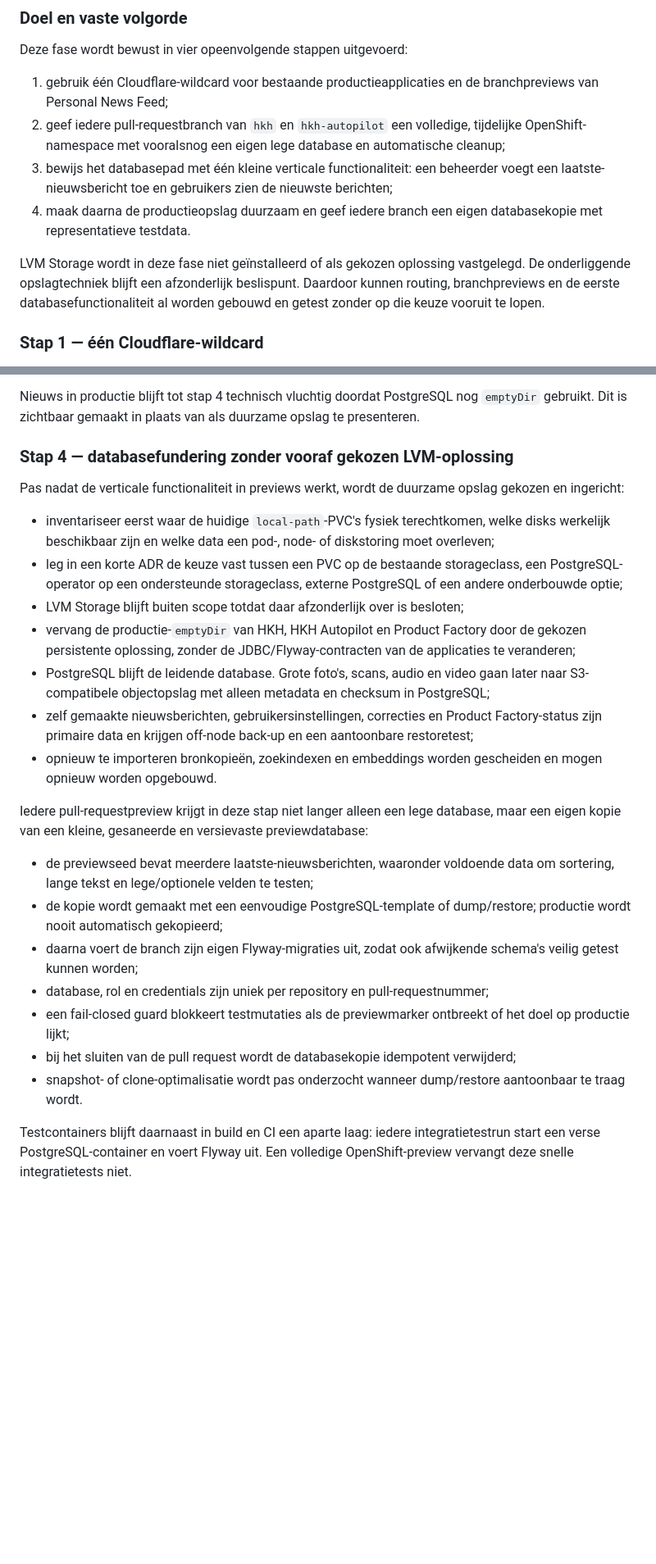
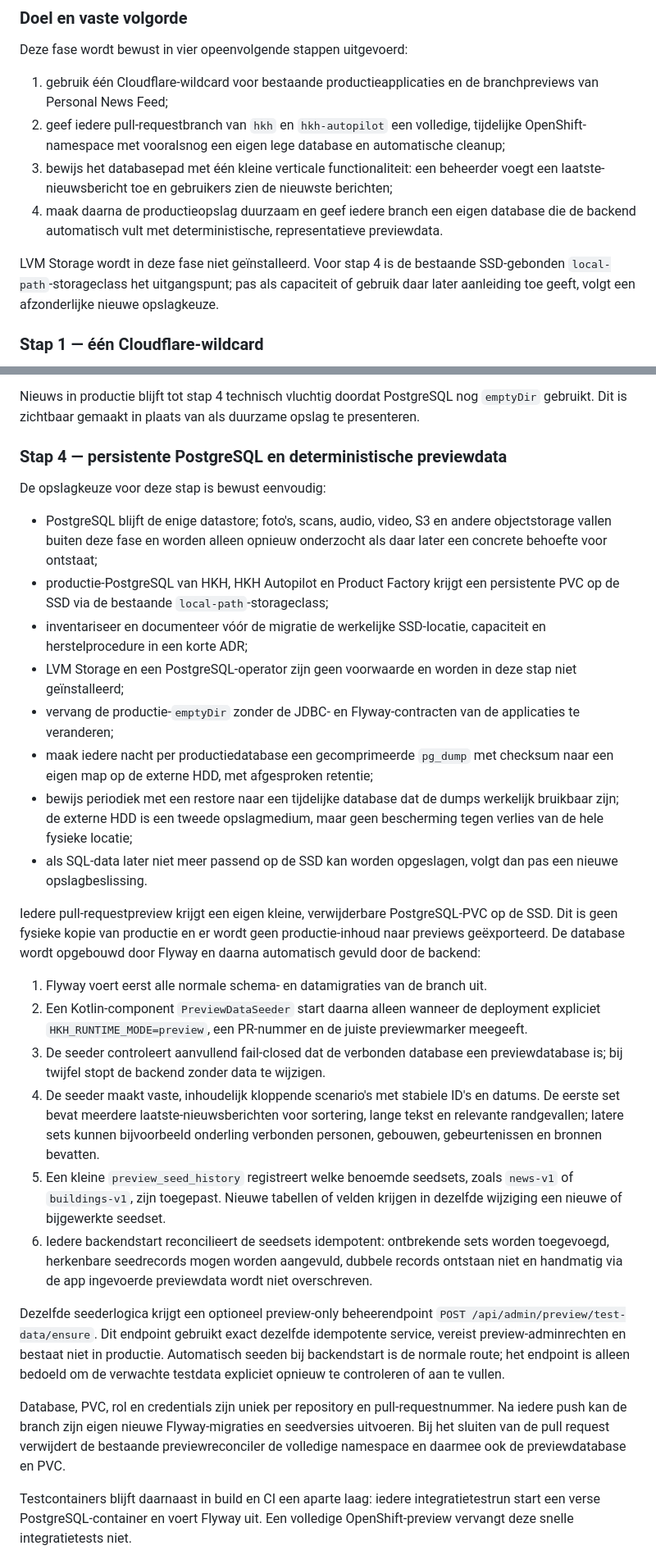
Before and after one commit to robbertvdzon/product-factory, a Markdown page: docs/stappenplan.md, 2 parts joined by grey strips. Shown at 82% size. GitHub-like rendering; blank space fills up the shorter version.

Commit message:
docs: define persistent database and preview seeding plan (#12)

```diff
--- a/docs/stappenplan.md
+++ b/docs/stappenplan.md
@@ -468,13 +468,12 @@ Deze fase wordt bewust in vier opeenvolgende stappen uitgevoerd:
    OpenShift-namespace met vooralsnog een eigen lege database en automatische cleanup;
 3. bewijs het databasepad met één kleine verticale functionaliteit: een beheerder voegt een
    laatste-nieuwsbericht toe en gebruikers zien de nieuwste berichten;
-4. maak daarna de productieopslag duurzaam en geef iedere branch een eigen databasekopie met
-   representatieve testdata.
+4. maak daarna de productieopslag duurzaam en geef iedere branch een eigen database die de backend
+   automatisch vult met deterministische, representatieve previewdata.
 
-LVM Storage wordt in deze fase niet geïnstalleerd of als gekozen oplossing vastgelegd. De
-onderliggende opslagtechniek blijft een afzonderlijk beslispunt. Daardoor kunnen routing,
-branchpreviews en de eerste databasefunctionaliteit al worden gebouwd en getest zonder op die
-keuze vooruit te lopen.
+LVM Storage wordt in deze fase niet geïnstalleerd. Voor stap 4 is de bestaande SSD-gebonden
+`local-path`-storageclass het uitgangspunt; pas als capaciteit of gebruik daar later aanleiding toe
+geeft, volgt een afzonderlijke nieuwe opslagkeuze.
 
 ### Stap 1 — één Cloudflare-wildcard
 
@@ -639,40 +638,59 @@ blijven.
 Nieuws in productie blijft tot stap 4 technisch vluchtig doordat PostgreSQL nog `emptyDir` gebruikt.
 Dit is zichtbaar gemaakt in plaats van als duurzame opslag te presenteren.
 
-### Stap 4 — databasefundering zonder vooraf gekozen LVM-oplossing
+### Stap 4 — persistente PostgreSQL en deterministische previewdata
 
-Pas nadat de verticale functionaliteit in previews werkt, wordt de duurzame opslag gekozen en
-ingericht:
+De opslagkeuze voor deze stap is bewust eenvoudig:
 
-- inventariseer eerst waar de huidige `local-path`-PVC's fysiek terechtkomen, welke disks werkelijk
-  beschikbaar zijn en welke data een pod-, node- of diskstoring moet overleven;
-- leg in een korte ADR de keuze vast tussen een PVC op de bestaande storageclass, een PostgreSQL-
-  operator op een ondersteunde storageclass, externe PostgreSQL of een andere onderbouwde optie;
-- LVM Storage blijft buiten scope totdat daar afzonderlijk over is besloten;
-- vervang de productie-`emptyDir` van HKH, HKH Autopilot en Product Factory door de gekozen
-  persistente oplossing, zonder de JDBC/Flyway-contracten van de applicaties te veranderen;
-- PostgreSQL blijft de leidende database. Grote foto's, scans, audio en video gaan later naar
-  S3-compatibele objectopslag met alleen metadata en checksum in PostgreSQL;
-- zelf gemaakte nieuwsberichten, gebruikersinstellingen, correcties en Product Factory-status zijn
-  primaire data en krijgen off-node back-up en een aantoonbare restoretest;
-- opnieuw te importeren bronkopieën, zoekindexen en embeddings worden gescheiden en mogen opnieuw
-  worden opgebouwd.
+- PostgreSQL blijft de enige datastore; foto's, scans, audio, video, S3 en andere objectstorage
+  vallen buiten deze fase en worden alleen opnieuw onderzocht als daar later een concrete behoefte
+  voor ontstaat;
+- productie-PostgreSQL van HKH, HKH Autopilot en Product Factory krijgt een persistente PVC op de
+  SSD via de bestaande `local-path`-storageclass;
+- inventariseer en documenteer vóór de migratie de werkelijke SSD-locatie, capaciteit en
+  herstelprocedure in een korte ADR;
+- LVM Storage en een PostgreSQL-operator zijn geen voorwaarde en worden in deze stap niet
+  geïnstalleerd;
+- vervang de productie-`emptyDir` zonder de JDBC- en Flyway-contracten van de applicaties te
+  veranderen;
+- maak iedere nacht per productiedatabase een gecomprimeerde `pg_dump` met checksum naar een eigen
+  map op de externe HDD, met afgesproken retentie;
+- bewijs periodiek met een restore naar een tijdelijke database dat de dumps werkelijk bruikbaar
+  zijn; de externe HDD is een tweede opslagmedium, maar geen bescherming tegen verlies van de hele
+  fysieke locatie;
+- als SQL-data later niet meer passend op de SSD kan worden opgeslagen, volgt dan pas een nieuwe
+  opslagbeslissing.
 
-Iedere pull-requestpreview krijgt in deze stap niet langer alleen een lege database, maar een eigen
-kopie van een kleine, gesaneerde en versievaste previewdatabase:
+Iedere pull-requestpreview krijgt een eigen kleine, verwijderbare PostgreSQL-PVC op de SSD. Dit is
+geen fysieke kopie van productie en er wordt geen productie-inhoud naar previews geëxporteerd. De
+database wordt opgebouwd door Flyway en daarna automatisch gevuld door de backend:
 
-- de previewseed bevat meerdere laatste-nieuwsberichten, waaronder voldoende data om sortering,
-  lange tekst en lege/optionele velden te testen;
-- de kopie wordt gemaakt met een eenvoudige PostgreSQL-template of dump/restore; productie wordt
-  nooit automatisch gekopieerd;
-- daarna voert de branch zijn eigen Flyway-migraties uit, zodat ook afwijkende schema's veilig
-  getest kunnen worden;
-- database, rol en credentials zijn uniek per repository en pull-requestnummer;
-- een fail-closed guard blokkeert testmutaties als de previewmarker ontbreekt of het doel op
-  productie lijkt;
-- bij het sluiten van de pull request wordt de databasekopie idempotent verwijderd;
-- snapshot- of clone-optimalisatie wordt pas onderzocht wanneer dump/restore aantoonbaar te traag
-  wordt.
+1. Flyway voert eerst alle normale schema- en datamigraties van de branch uit.
+2. Een Kotlin-component `PreviewDataSeeder` start daarna alleen wanneer de deployment expliciet
+   `HKH_RUNTIME_MODE=preview`, een PR-nummer en de juiste previewmarker meegeeft.
+3. De seeder controleert aanvullend fail-closed dat de verbonden database een previewdatabase is;
+   bij twijfel stopt de backend zonder data te wijzigen.
+4. De seeder maakt vaste, inhoudelijk kloppende scenario's met stabiele ID's en datums. De eerste
+   set bevat meerdere laatste-nieuwsberichten voor sortering, lange tekst en relevante randgevallen;
+   latere sets kunnen bijvoorbeeld onderling verbonden personen, gebouwen, gebeurtenissen en
+   bronnen bevatten.
+5. Een kleine `preview_seed_history` registreert welke benoemde seedsets, zoals `news-v1` of
+   `buildings-v1`, zijn toegepast. Nieuwe tabellen of velden krijgen in dezelfde wijziging een
+   nieuwe of bijgewerkte seedset.
+6. Iedere backendstart reconcilieert de seedsets idempotent: ontbrekende sets worden toegevoegd,
+   herkenbare seedrecords mogen worden aangevuld, dubbele records ontstaan niet en handmatig via de
+   app ingevoerde previewdata wordt niet overschreven.
+
+Dezelfde seederlogica krijgt een optioneel preview-only beheerendpoint
+`POST /api/admin/preview/test-data/ensure`. Dit endpoint gebruikt exact dezelfde idempotente service,
+vereist preview-adminrechten en bestaat niet in productie. Automatisch seeden bij backendstart is
+de normale route; het endpoint is alleen bedoeld om de verwachte testdata expliciet opnieuw te
+controleren of aan te vullen.
+
+Database, PVC, rol en credentials zijn uniek per repository en pull-requestnummer. Na iedere push
+kan de branch zijn eigen nieuwe Flyway-migraties en seedversies uitvoeren. Bij het sluiten van de
+pull request verwijdert de bestaande previewreconciler de volledige namespace en daarmee ook de
+previewdatabase en PVC.
 
 Testcontainers blijft daarnaast in build en CI een aparte laag: iedere integratietestrun start een
 verse PostgreSQL-container en voert Flyway uit. Een volledige OpenShift-preview vervangt deze snelle
```
Also changed, not shown: other parts of docs/stappenplan.md (+40 -28 lines).
